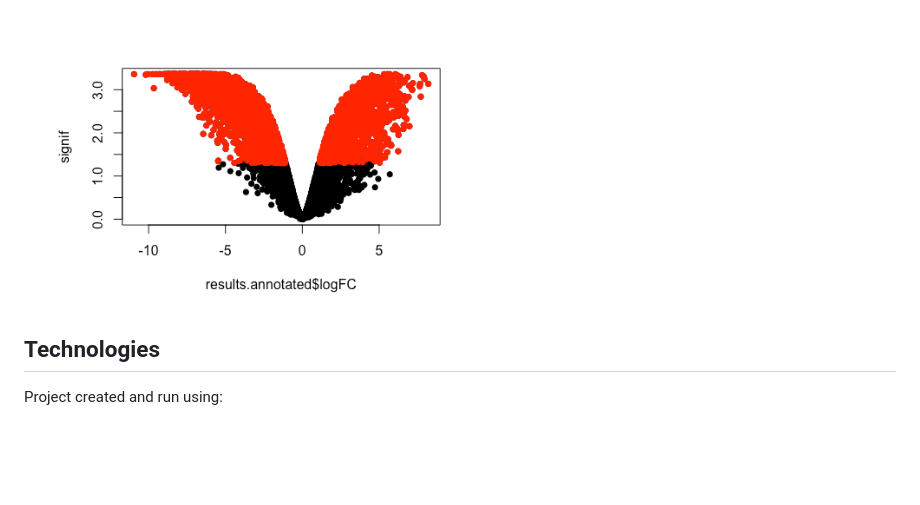
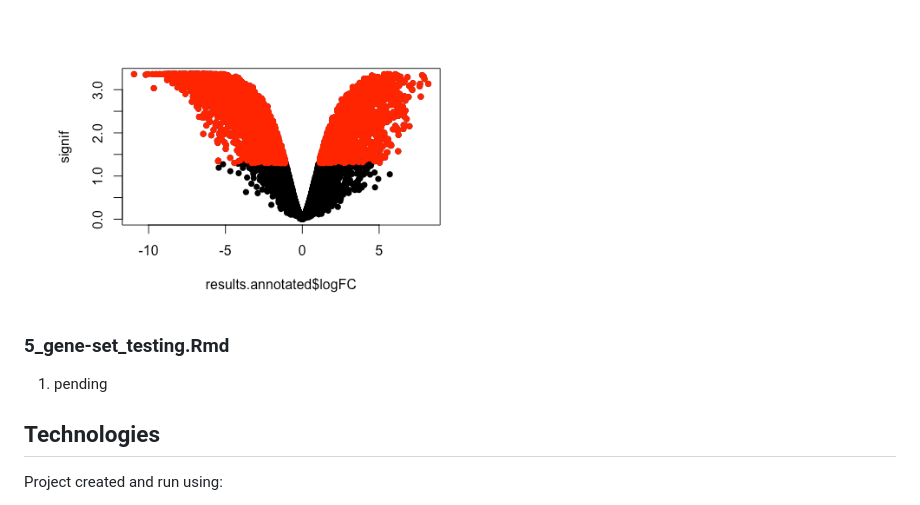
Before and after one commit to PianoPalf/rna-seq-analysis-murine-mammary, a Markdown page: README.md, the part around the change. GitHub-like rendering; blank space fills up the shorter version.

```diff
--- a/README.md
+++ b/README.md
@@ -82,6 +82,9 @@ Please note that these learning materials were derived from a COMBINE RNA-sequen
 3. Creates Volcano plot that displays measure of signficance (`y-axis`) and fold-change (`x-axis`):
    ![phred](plots/volcano.png)
 
+### 5_gene-set_testing.Rmd
+
+1. pending
 
 ## Technologies
 
```
